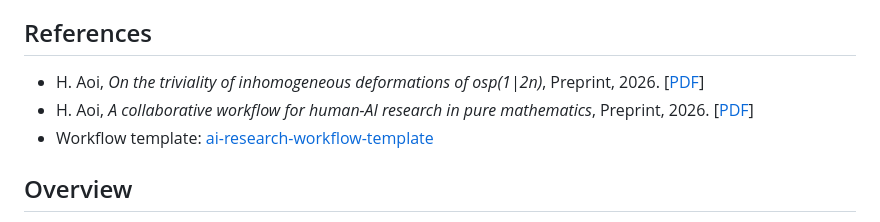
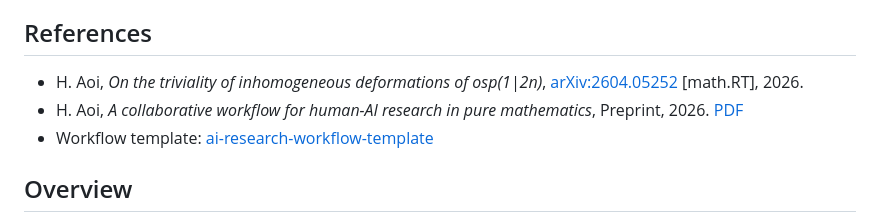
Before and after one commit to ritsumei-aoi/osp-triviality, a Markdown page: README.md, the part around the change. GitHub-like rendering.

Commit message:
fix links

```diff
--- a/README.md
+++ b/README.md
@@ -7,10 +7,9 @@ deformations of oscillator Lie superalgebras B(0,n) = osp(1|2n).
 
 ## References
 
-- H. Aoi, *On the triviality of inhomogeneous deformations of osp(1|2n)*, Preprint, 2026.
-  \[[PDF](aoi2026_triviality_osp1_2n.pdf)\]
+- H. Aoi, *On the triviality of inhomogeneous deformations of osp(1|2n)*, [arXiv:2604.05252](https://arxiv.org/abs/2604.05252) [math.RT], 2026.
 - H. Aoi, *A collaborative workflow for human-AI research in pure mathematics*, Preprint, 2026.
-  \[[PDF](https://github.com/ritsumei-aoi/ai-research-workflow-template/blob/main/aoi2026_collaborative_workflow.pdf)\]
+  [PDF](https://github.com/ritsumei-aoi/ai-research-workflow-template/blob/main/aoi2026_collaborative_workflow.pdf)
 - Workflow template: [ai-research-workflow-template](https://github.com/ritsumei-aoi/ai-research-workflow-template)
 
 ## Overview
```
